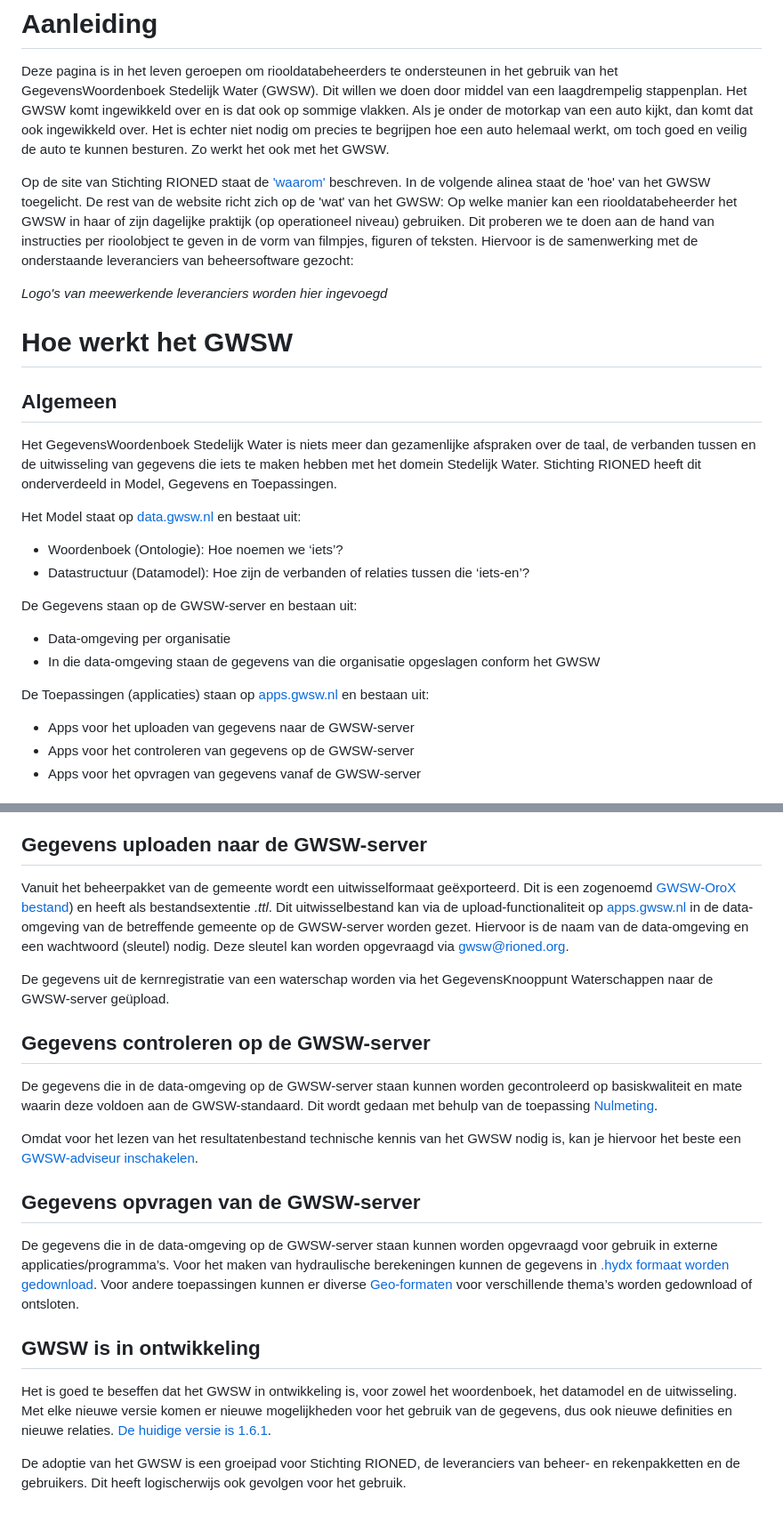
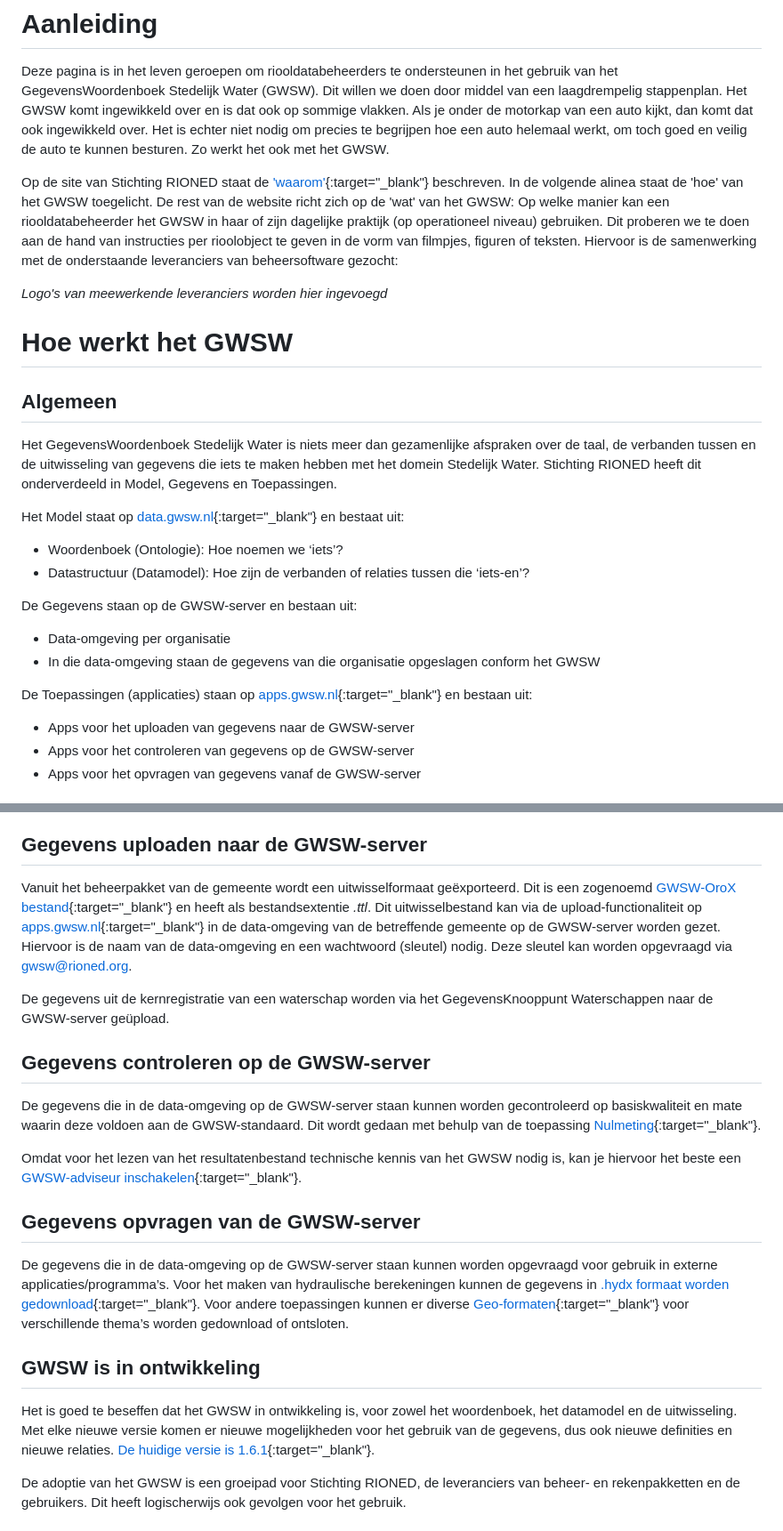
Before and after one commit to StichtingRIONED/gwsw-gebruik, a Markdown page: main.md, 2 parts joined by grey strips. Shown: that part at 89% size. Rendered like a GitHub page.

Commit message:
Update main.md
links voorzien van {:target="_blank"}

```diff
--- a/main.md
+++ b/main.md
@@ -20,7 +20,7 @@ De inhoudsopgave aan de linkerkant van de website kan gebruikt worden als leeswi
 Deze pagina is in het leven geroepen om riooldatabeheerders te ondersteunen in het gebruik van het GegevensWoordenboek Stedelijk Water (GWSW). Dit willen we doen door middel van een laagdrempelig stappenplan.
 Het GWSW komt ingewikkeld over en is dat ook op sommige vlakken. Als je onder de motorkap van een auto kijkt, dan komt dat ook ingewikkeld over. Het is echter niet nodig om precies te begrijpen hoe een auto helemaal werkt, om toch goed en veilig de auto te kunnen besturen. Zo werkt het ook met het GWSW.
 
-Op de site van Stichting RIONED staat de ['waarom'](https://www.riool.net/applicaties/gegevenswoordenboek-stedelijk-water/waarom-gwsw-) beschreven. In de volgende alinea staat de 'hoe' van het GWSW toegelicht. De rest van de website richt zich op de 'wat' van het GWSW: Op welke manier kan een riooldatabeheerder het GWSW in haar of
+Op de site van Stichting RIONED staat de ['waarom'](https://www.riool.net/applicaties/gegevenswoordenboek-stedelijk-water/waarom-gwsw-){:target="_blank"} beschreven. In de volgende alinea staat de 'hoe' van het GWSW toegelicht. De rest van de website richt zich op de 'wat' van het GWSW: Op welke manier kan een riooldatabeheerder het GWSW in haar of
 zijn dagelijke praktijk (op operationeel niveau) gebruiken. Dit proberen we te doen aan de hand van instructies per rioolobject te geven in de vorm van filmpjes, figuren of teksten.
 Hiervoor is de samenwerking met de onderstaande leveranciers van beheersoftware gezocht:
 
@@ -32,7 +32,7 @@ Hiervoor is de samenwerking met de onderstaande leveranciers van beheersoftware
 
 Het GegevensWoordenboek Stedelijk Water is niets meer dan gezamenlijke afspraken over de taal, de verbanden tussen en de uitwisseling van gegevens die iets te maken hebben met het domein Stedelijk Water. Stichting RIONED heeft dit onderverdeeld in Model, Gegevens en Toepassingen.
 
-Het Model staat op [data.gwsw.nl](https://data.gwsw.nl/) en bestaat uit:
+Het Model staat op [data.gwsw.nl](https://data.gwsw.nl/){:target="_blank"} en bestaat uit:
 -	Woordenboek (Ontologie): Hoe noemen we ‘iets’?
 -	Datastructuur (Datamodel): Hoe zijn de verbanden of relaties tussen die ‘iets-en’?
 
@@ -40,7 +40,7 @@ De Gegevens staan op de GWSW-server en bestaan uit:
 -	Data-omgeving per organisatie
 -	In die data-omgeving staan de gegevens van die organisatie opgeslagen conform het GWSW
 
-De Toepassingen (applicaties) staan op [apps.gwsw.nl](https://apps.gwsw.nl/) en bestaan uit:
+De Toepassingen (applicaties) staan op [apps.gwsw.nl](https://apps.gwsw.nl/){:target="_blank"} en bestaan uit:
 -	Apps voor het uploaden van gegevens naar de GWSW-server
 -	Apps voor het controleren van gegevens op de GWSW-server
 -	Apps voor het opvragen van gegevens vanaf de GWSW-server
@@ -65,21 +65,21 @@ Om gebruik te kunnen maken van de voordelen van de GWSW moeten de gegevens vanui
 Met GWSW Apps kunnen gegevens worden geüpload naar de GWSW-server, worden gecontroleerd en worden opgevraagd vanaf de GWSW-server.
 
 ## Gegevens uploaden naar de GWSW-server
-Vanuit het beheerpakket van de gemeente wordt een uitwisselformaat geëxporteerd. Dit is een zogenoemd [GWSW-OroX bestand](https://apps.gwsw.nl/doc/GWSW.orox%20Opbouw%20dataset.pdf)) en heeft als bestandsextentie *.ttl*. Dit uitwisselbestand kan via de upload-functionaliteit op [apps.gwsw.nl](https://apps.gwsw.nl/) in de data-omgeving van de betreffende gemeente op de GWSW-server worden gezet. Hiervoor is de naam van de data-omgeving en een wachtwoord (sleutel) nodig. Deze sleutel kan worden opgevraagd via gwsw@rioned.org.
+Vanuit het beheerpakket van de gemeente wordt een uitwisselformaat geëxporteerd. Dit is een zogenoemd [GWSW-OroX bestand](https://apps.gwsw.nl/doc/GWSW.orox%20Opbouw%20dataset.pdf){:target="_blank"} en heeft als bestandsextentie *.ttl*. Dit uitwisselbestand kan via de upload-functionaliteit op [apps.gwsw.nl](https://apps.gwsw.nl/){:target="_blank"} in de data-omgeving van de betreffende gemeente op de GWSW-server worden gezet. Hiervoor is de naam van de data-omgeving en een wachtwoord (sleutel) nodig. Deze sleutel kan worden opgevraagd via gwsw@rioned.org.
 
 De gegevens uit de kernregistratie van een waterschap worden via het GegevensKnooppunt Waterschappen naar de GWSW-server geüpload.
 
 ## Gegevens controleren op de GWSW-server
-De gegevens die in de data-omgeving op de GWSW-server staan kunnen worden gecontroleerd op basiskwaliteit en mate waarin deze voldoen aan de GWSW-standaard. Dit wordt gedaan met behulp van de toepassing [Nulmeting](https://apps.gwsw.nl/item_validate).
+De gegevens die in de data-omgeving op de GWSW-server staan kunnen worden gecontroleerd op basiskwaliteit en mate waarin deze voldoen aan de GWSW-standaard. Dit wordt gedaan met behulp van de toepassing [Nulmeting](https://apps.gwsw.nl/item_validate){:target="_blank"}.
 
-Omdat voor het lezen van het resultatenbestand technische kennis van het GWSW nodig is, kan je hiervoor het beste een [GWSW-adviseur inschakelen](https://www.riool.net/applicaties/gegevenswoordenboek-stedelijk-water-gwsw/gwsw-ondersteuning-beschikbaar).
+Omdat voor het lezen van het resultatenbestand technische kennis van het GWSW nodig is, kan je hiervoor het beste een [GWSW-adviseur inschakelen](https://www.riool.net/applicaties/gegevenswoordenboek-stedelijk-water-gwsw/gwsw-ondersteuning-beschikbaar){:target="_blank"}.
 
 ## Gegevens opvragen van de GWSW-server
 De gegevens die in de data-omgeving op de GWSW-server staan kunnen worden opgevraagd voor gebruik in externe applicaties/programma’s.
-Voor het maken van hydraulische berekeningen kunnen de gegevens in [.hydx formaat worden gedownload](https://apps.gwsw.nl/item_hydxdownload). Voor andere toepassingen kunnen er diverse [Geo-formaten](https://apps.gwsw.nl/item_geo) voor verschillende thema’s worden gedownload of ontsloten.
+Voor het maken van hydraulische berekeningen kunnen de gegevens in [.hydx formaat worden gedownload](https://apps.gwsw.nl/item_hydxdownload){:target="_blank"}. Voor andere toepassingen kunnen er diverse [Geo-formaten](https://apps.gwsw.nl/item_geo){:target="_blank"} voor verschillende thema’s worden gedownload of ontsloten.
 
 ## GWSW is in ontwikkeling
-Het is goed te beseffen dat het GWSW in ontwikkeling is, voor zowel het woordenboek, het datamodel en de uitwisseling. Met elke nieuwe versie komen er nieuwe mogelijkheden voor het gebruik van de gegevens, dus ook nieuwe definities en nieuwe relaties. [De huidige versie is 1.6.1](https://www.riool.net/applicaties/gegevenswoordenboek-stedelijk-water-gwsw/huidige-versie-gwsw-en-planning/deze-gwsw-eisen-stelt-u-bij-aanschaf-van-nieuwe-software).
+Het is goed te beseffen dat het GWSW in ontwikkeling is, voor zowel het woordenboek, het datamodel en de uitwisseling. Met elke nieuwe versie komen er nieuwe mogelijkheden voor het gebruik van de gegevens, dus ook nieuwe definities en nieuwe relaties. [De huidige versie is 1.6.1](https://www.riool.net/applicaties/gegevenswoordenboek-stedelijk-water-gwsw/huidige-versie-gwsw-en-planning/deze-gwsw-eisen-stelt-u-bij-aanschaf-van-nieuwe-software){:target="_blank"}.
 
 De adoptie van het GWSW is een groeipad voor Stichting RIONED, de leveranciers van beheer- en rekenpakketten en de gebruikers. Dit heeft logischerwijs ook gevolgen voor het gebruik.
 
```
